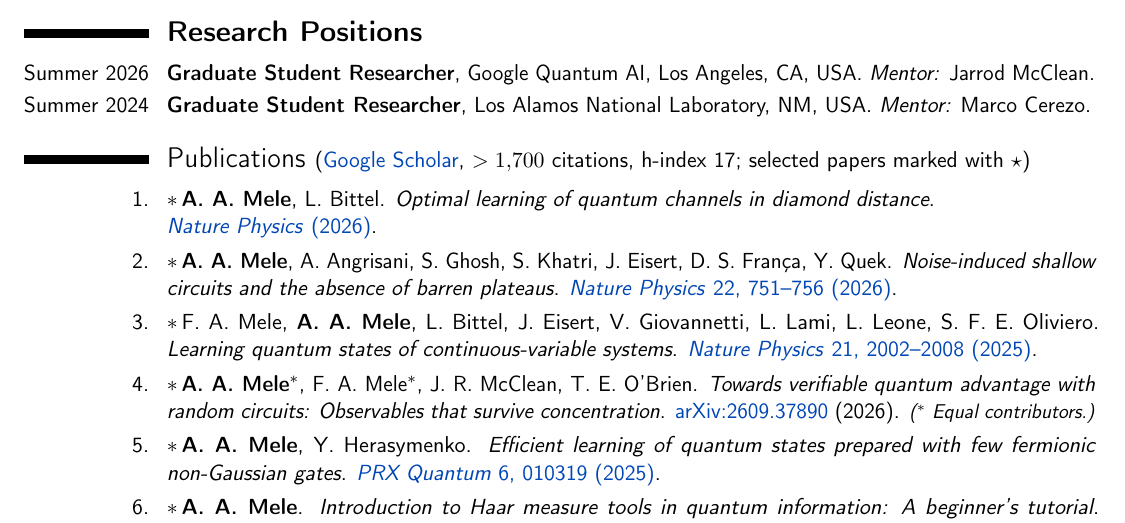
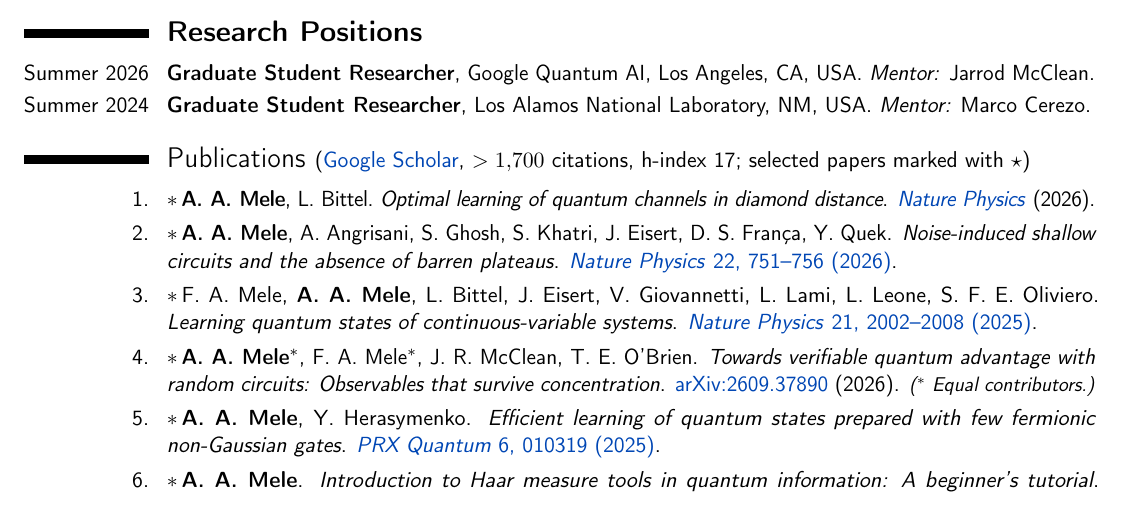
Before and after one commit to AntMele/Antonio-Anna-Mele-website, a LaTeX CV (assets/documents/CV_AntonioAnnaMele.tex): part of page 1 of 5, cut so that both start at the same text. Compiled offline with pdfLaTeX.

Commit message:
Keep full Nature Physics CV citation on one line

```diff
--- a/assets/documents/CV_AntonioAnnaMele.tex
+++ b/assets/documents/CV_AntonioAnnaMele.tex
@@ -123,9 +123,9 @@
 
 % ===== Selected publications =====
 
-\cvpubitem{\sel \textbf{A.~A.~Mele}, L.~Bittel.
-\emph{Optimal learning of quantum channels in diamond distance}.\newline
-\href{https://doi.org/10.1038/s41567-026-03499-7}{\mbox{\textit{Nature Physics} (2026)}}.}
+\cvpubitem{\sel \textls[-20]{\textbf{A.~A.~Mele}, L.~Bittel.
+\emph{Optimal learning of quantum channels in diamond distance}.
+\href{https://doi.org/10.1038/s41567-026-03499-7}{\textit{Nature Physics}} (2026).}}
 
 \cvpubitem{\sel \textbf{A.~A.~Mele}, A.~Angrisani, S.~Ghosh, S.~Khatri, J.~Eisert, D.~S.~Fran\c{c}a, Y.~Quek.
 \emph{Noise-induced shallow circuits and the absence of barren plateaus}.
```
Also changed, not shown: assets/documents/CV_AntonioAnnaMele.pdf.
